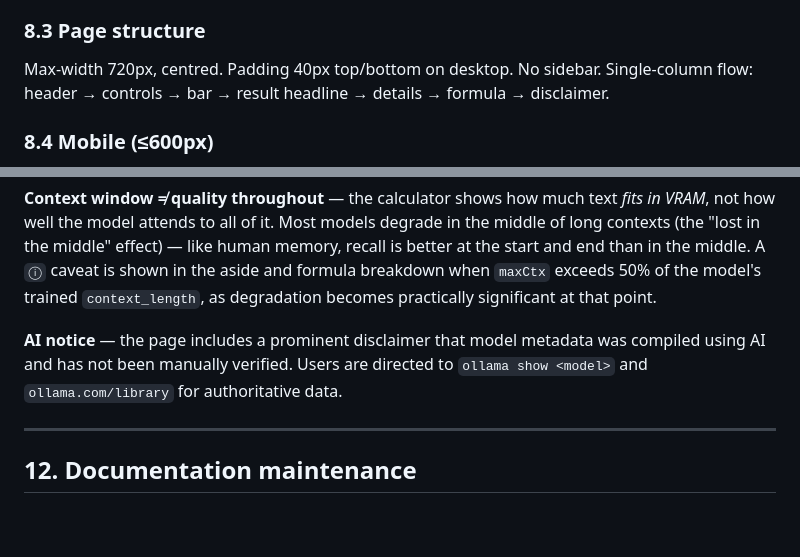
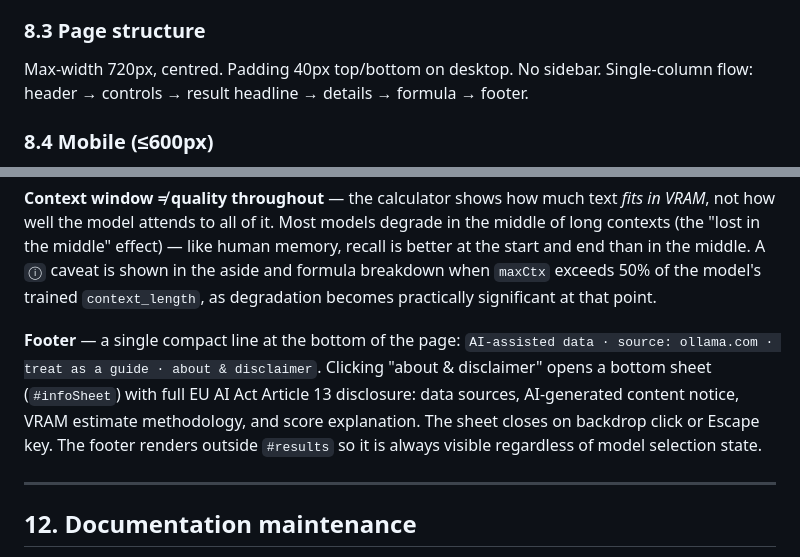
Before and after one commit to KoRElibs/willitllm, a Markdown page: dev/SPEC.md, 2 parts joined by grey strips. Rendered like a GitHub page; blank space fills up the shorter version.

Commit message:
Update SPEC and FEATURES docs for footer and cap-pill behaviour
- SPEC §8.3: update page structure flow (disclaimer → footer)
- SPEC §11: replace AI notice description with compact footer + info sheet spec (EU AI Act Article 13)
- FEATURES US-26: add cap-pill clears selection when active model no longer matches filter

Co-Authored-By: Claude Sonnet 4.6 <noreply@anthropic.com>

```diff
--- a/dev/SPEC.md
+++ b/dev/SPEC.md
@@ -582,7 +582,7 @@ on-screen.
 ### 8.3 Page structure
 
 Max-width 720px, centred. Padding 40px top/bottom on desktop. No sidebar. Single-column flow:
-header → controls → bar → result headline → details → formula → disclaimer.
+header → controls → result headline → details → formula → footer.
 
 ### 8.4 Mobile (≤600px)
 
@@ -658,9 +658,7 @@ than in the middle. A `ⓘ` caveat is shown in the aside and formula breakdown w
 exceeds 50% of the model's trained `context_length`, as degradation becomes practically
 significant at that point.
 
-**AI notice** — the page includes a prominent disclaimer that model metadata was compiled using AI
-and has not been manually verified. Users are directed to `ollama show <model>` and
-`ollama.com/library` for authoritative data.
+**Footer** — a single compact line at the bottom of the page: `AI-assisted data · source: ollama.com · treat as a guide · about & disclaimer`. Clicking "about & disclaimer" opens a bottom sheet (`#infoSheet`) with full EU AI Act Article 13 disclosure: data sources, AI-generated content notice, VRAM estimate methodology, and score explanation. The sheet closes on backdrop click or Escape key. The footer renders outside `#results` so it is always visible regardless of model selection state.
 
 ---
 
```
Also changed, not shown: dev/FEATURES.md (+1 -1 lines).
